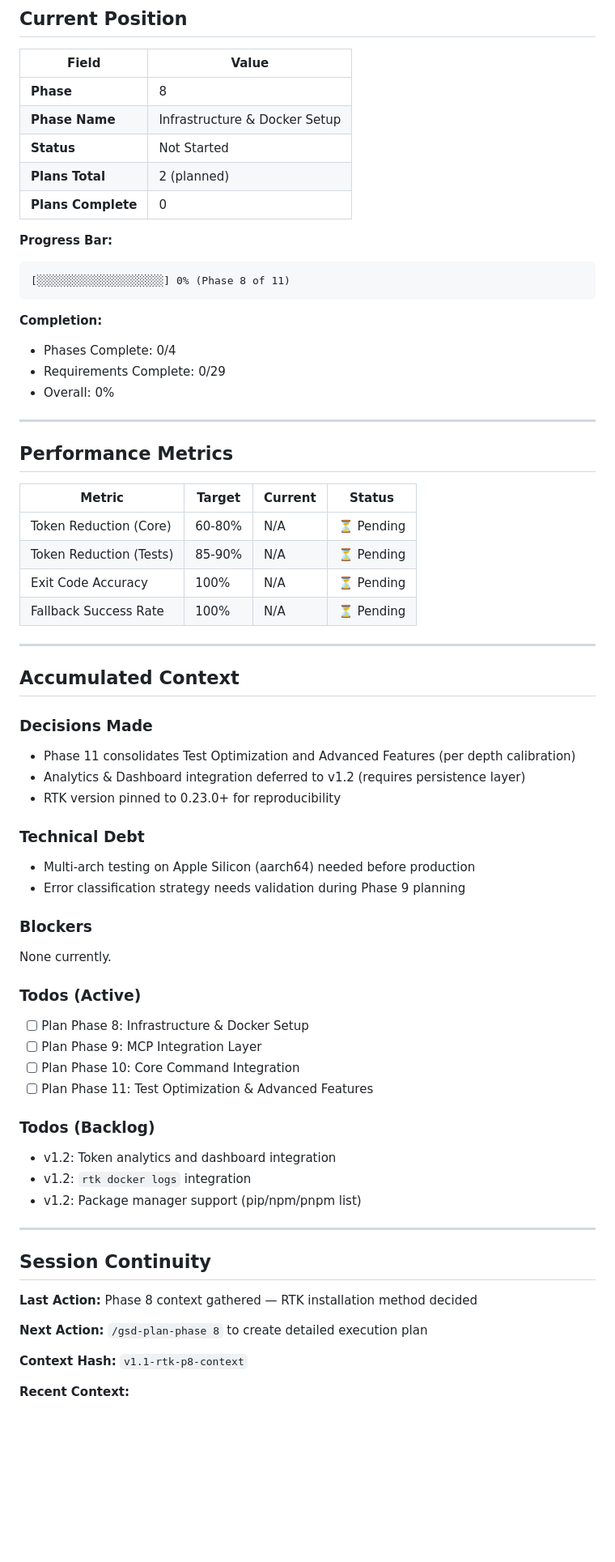
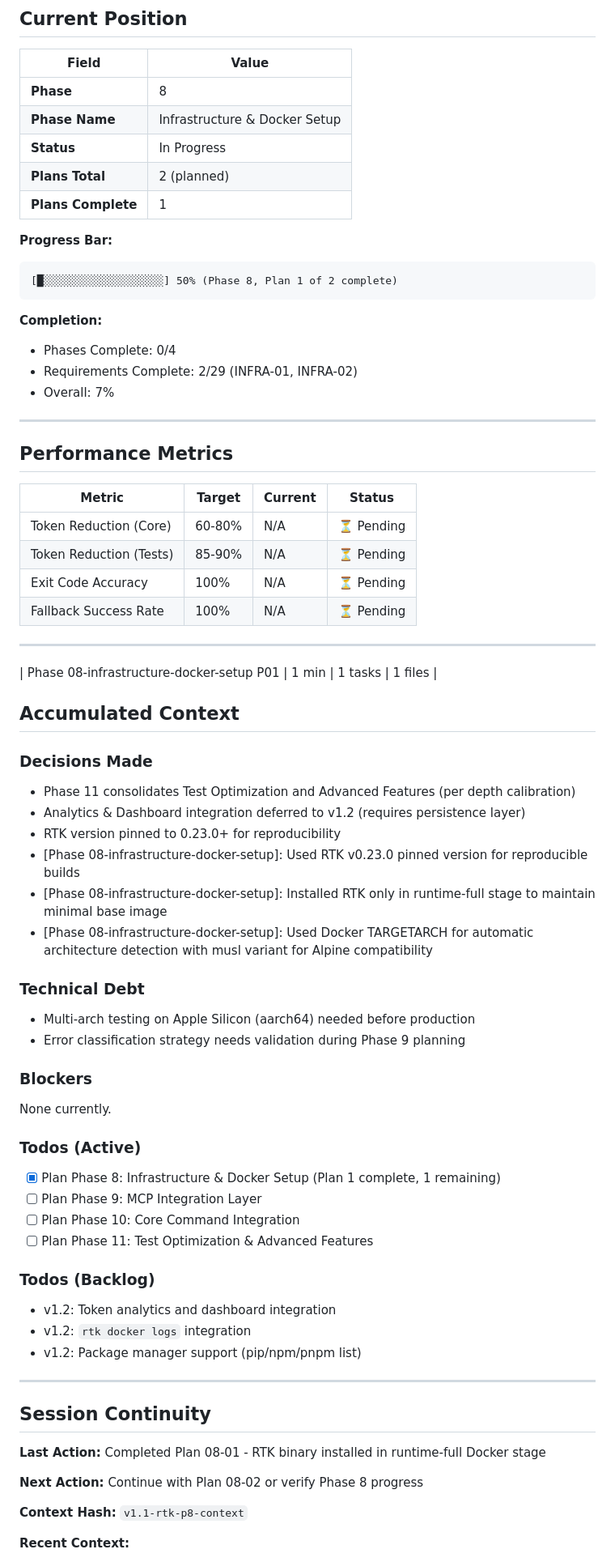
Before and after one commit to javimosch/contextfs, a Markdown page: .planning/STATE.md, the part around one of its changes. Shown at 81% size. GitHub-like rendering; blank space fills up the shorter version.

````diff
--- a/.planning/STATE.md
+++ b/.planning/STATE.md
@@ -37,19 +37,19 @@ progress:
 |-------|-------|
 | **Phase** | 8 |
 | **Phase Name** | Infrastructure & Docker Setup |
-| **Status** | Not Started |
+| **Status** | In Progress |
 | **Plans Total** | 2 (planned) |
-| **Plans Complete** | 0 |
+| **Plans Complete** | 1 |
 
 **Progress Bar:**
 ```
-[░░░░░░░░░░░░░░░░░░░░] 0% (Phase 8 of 11)
+[█░░░░░░░░░░░░░░░░░░░] 50% (Phase 8, Plan 1 of 2 complete)
 ```
 
 **Completion:**
 - Phases Complete: 0/4
-- Requirements Complete: 0/29
-- Overall: 0%
+- Requirements Complete: 2/29 (INFRA-01, INFRA-02)
+- Overall: 7%
 
 ---
 
@@ -63,6 +63,7 @@ progress:
 | Fallback Success Rate | 100% | N/A | ⏳ Pending |
 
 ---
+| Phase 08-infrastructure-docker-setup P01 | 1 min | 1 tasks | 1 files |
 
 ## Accumulated Context
 
@@ -70,6 +71,9 @@ progress:
 - Phase 11 consolidates Test Optimization and Advanced Features (per depth calibration)
 - Analytics & Dashboard integration deferred to v1.2 (requires persistence layer)
 - RTK version pinned to 0.23.0+ for reproducibility
+- [Phase 08-infrastructure-docker-setup]: Used RTK v0.23.0 pinned version for reproducible builds
+- [Phase 08-infrastructure-docker-setup]: Installed RTK only in runtime-full stage to maintain minimal base image
+- [Phase 08-infrastructure-docker-setup]: Used Docker TARGETARCH for automatic architecture detection with musl variant for Alpine compatibility
 
 ### Technical Debt
 - Multi-arch testing on Apple Silicon (aarch64) needed before production
@@ -79,7 +83,7 @@ progress:
 None currently.
 
 ### Todos (Active)
-- [ ] Plan Phase 8: Infrastructure & Docker Setup
+- [x] Plan Phase 8: Infrastructure & Docker Setup (Plan 1 complete, 1 remaining)
 - [ ] Plan Phase 9: MCP Integration Layer
 - [ ] Plan Phase 10: Core Command Integration
 - [ ] Plan Phase 11: Test Optimization & Advanced Features
@@ -93,9 +97,9 @@ None currently.
 
 ## Session Continuity
 
-**Last Action:** Phase 8 context gathered — RTK installation method decided
+**Last Action:** Completed Plan 08-01 - RTK binary installed in runtime-full Docker stage
 
-**Next Action:** `/gsd-plan-phase 8` to create detailed execution plan
+**Next Action:** Continue with Plan 08-02 or verify Phase 8 progress
 
 **Context Hash:** `v1.1-rtk-p8-context`
 
````
Also changed, not shown: other parts of .planning/STATE.md (+8 -8 lines), .planning/REQUIREMENTS.md (+4 -4 lines), .planning/ROADMAP.md (+12 -3 lines).
